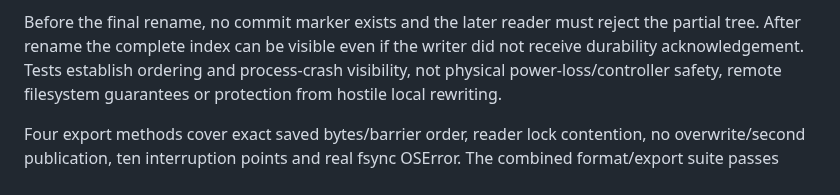
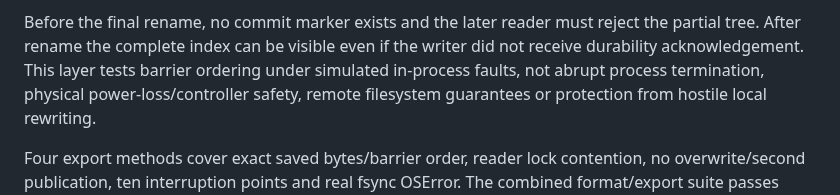
Before and after one commit to SoundBlaster/NormLab, a Markdown page: docs/RUNTIME_ARCHIVE_V1.md, the part around the change. Drawn GitHub-style.

Commit message:
Scope export evidence to simulated in-process faults

```diff
--- a/docs/RUNTIME_ARCHIVE_V1.md
+++ b/docs/RUNTIME_ARCHIVE_V1.md
@@ -72,8 +72,9 @@ the final directory barrier; any failure poisons the writer and aborts publicati
 
 Before the final rename, no commit marker exists and the later reader must reject
 the partial tree. After rename the complete index can be visible even if the
-writer did not receive durability acknowledgement. Tests establish ordering and
-process-crash visibility, not physical power-loss/controller safety, remote
+writer did not receive durability acknowledgement. This layer tests barrier
+ordering under simulated in-process faults, not abrupt process termination,
+physical power-loss/controller safety, remote
 filesystem guarantees or protection from hostile local rewriting.
 
 Four export methods cover exact saved bytes/barrier order, reader lock contention,
```
